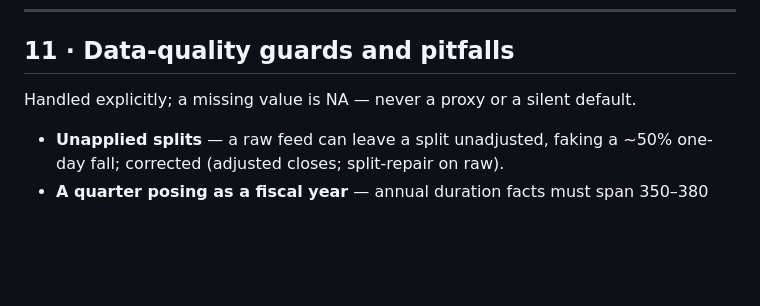
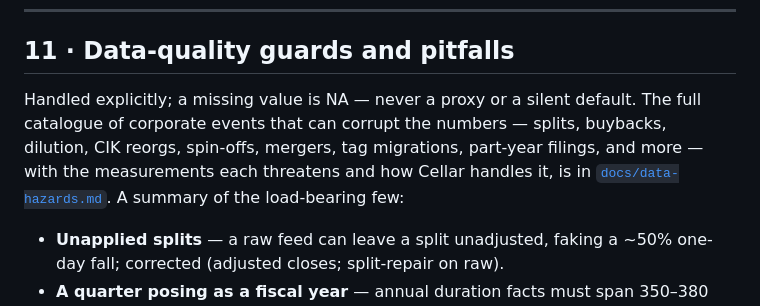
Before and after one commit to smunka42-gh/cellar, a Markdown page: docs/cellar-spec.md, the part around the change. GitHub-like rendering; blank space fills up the shorter version.

```diff
--- a/docs/cellar-spec.md
+++ b/docs/cellar-spec.md
@@ -400,7 +400,11 @@ rate-limited); the cache lives under `data/` (gitignored).
 ## 11 · Data-quality guards and pitfalls
 
 Handled explicitly; a missing value is NA — never a proxy or a silent
-default.
+default. The full catalogue of corporate events that can corrupt the numbers —
+splits, buybacks, dilution, CIK reorgs, spin-offs, mergers, tag migrations,
+part-year filings, and more — with the measurements each threatens and how
+Cellar handles it, is in [`docs/data-hazards.md`](data-hazards.md). A summary
+of the load-bearing few:
 
 - **Unapplied splits** — a raw feed can leave a split unadjusted, faking a
   ~50% one-day fall; corrected (adjusted closes; split-repair on raw).
```
Also changed, not shown: docs/data-hazards.md (added, +120 -0 lines).
